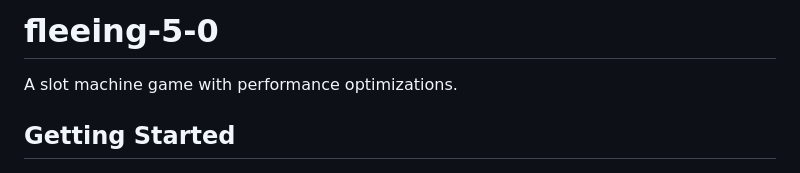
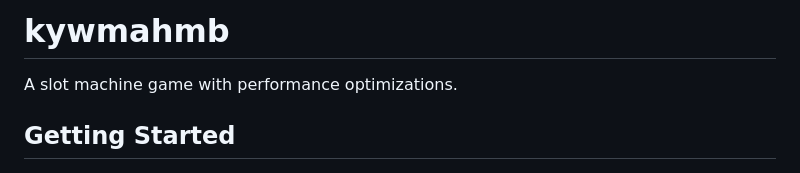
Before and after one commit to Kushmanmb/Fleeing5-0, a Markdown page: README.md, the part around the change. Drawn GitHub-style.

Commit message:
Rename project from 'fleeing-5-0' to 'kywmahmb'

```diff
--- a/README.md
+++ b/README.md
@@ -1,4 +1,4 @@
-# fleeing-5-0
+# kywmahmb
 
 A slot machine game with performance optimizations.
 
```
